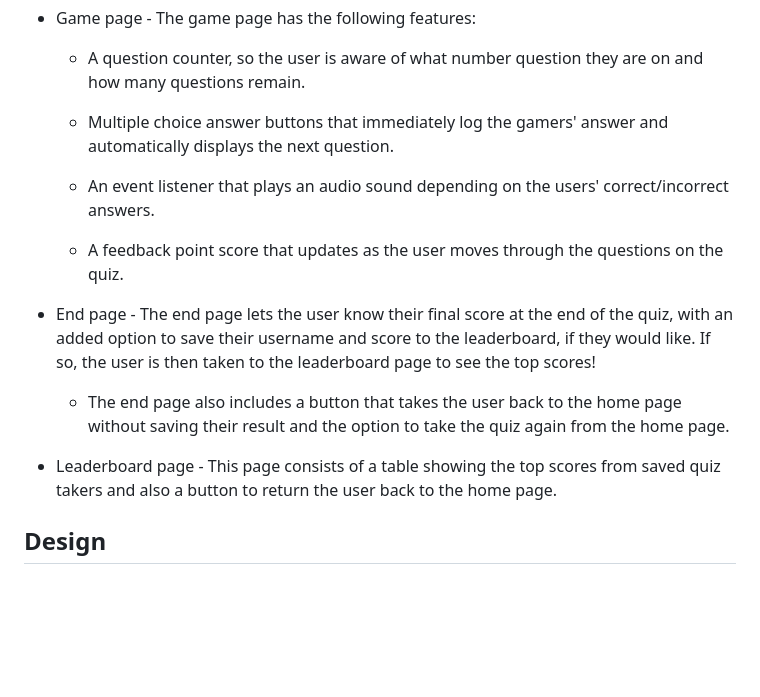
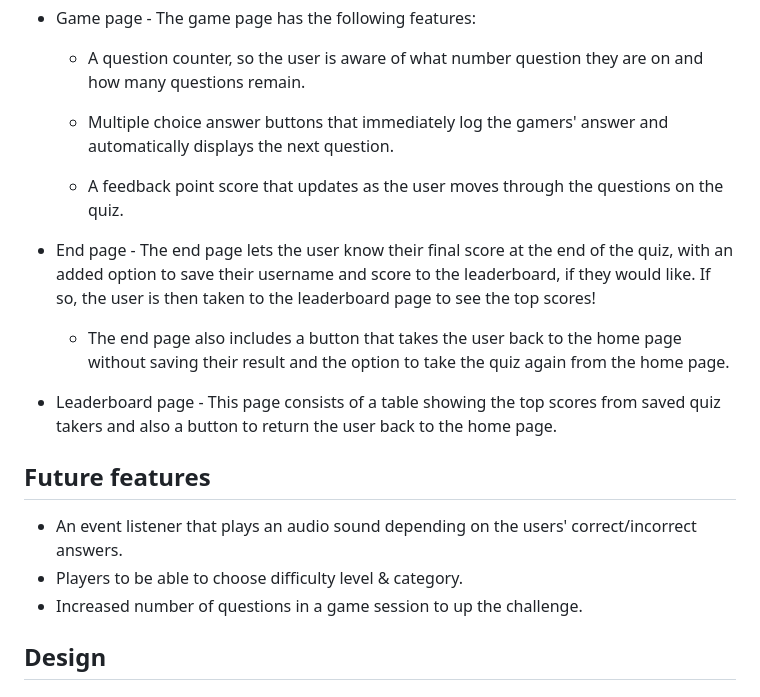
Before and after one commit to MorgaanW/another-genius-at-geography-quiz, a Markdown page: README.md, the part around the change printed below. Drawn GitHub-style; blank space fills up the shorter version.

```diff
--- a/README.md
+++ b/README.md
@@ -27,8 +27,6 @@
 
     * Multiple choice answer buttons that immediately log the gamers' answer and automatically displays the next question.
 
-    * An event listener that plays an audio sound depending on the users' correct/incorrect answers.
-
     * A feedback point score that updates as the user moves through the questions on the quiz.
 
 * End page - The end page lets the user know their final score at the end of the quiz, with an added option to save their username and score to the leaderboard, if they would like. If so, the user is then taken to the leaderboard page to see the top scores!
@@ -36,6 +34,13 @@
 
 * Leaderboard page - This page consists of a table showing the top scores from saved quiz takers and also a button to return the user back to the home page.
 
+## Future features
+
+* An event listener that plays an audio sound depending on the users' correct/incorrect answers.
+* Players to be able to choose difficulty level & category.
+* Increased number of questions in a game session to up the challenge.
+
+
 ## Design
 
 ## Wireframes
```
Also changed, not shown: other parts of README.md (+36 -4 lines).
